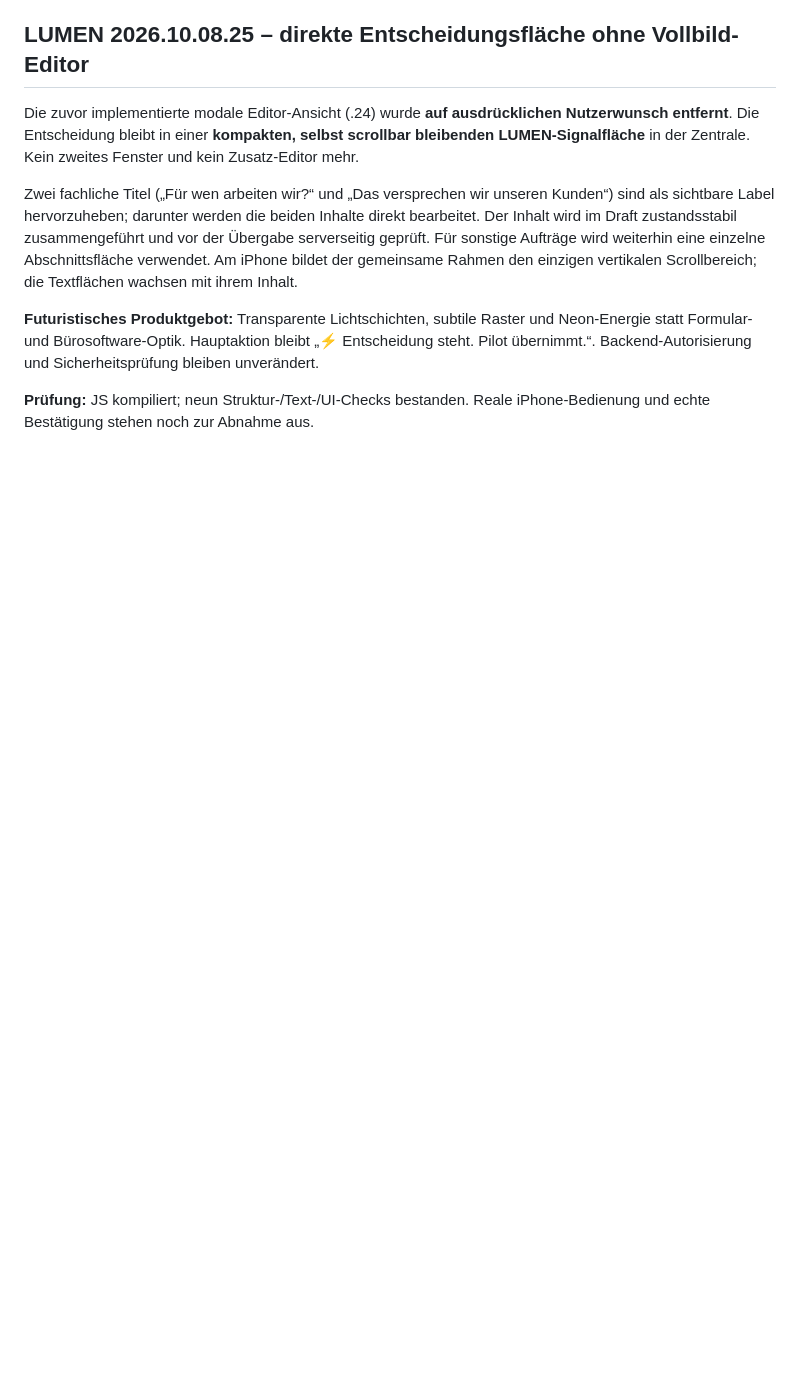
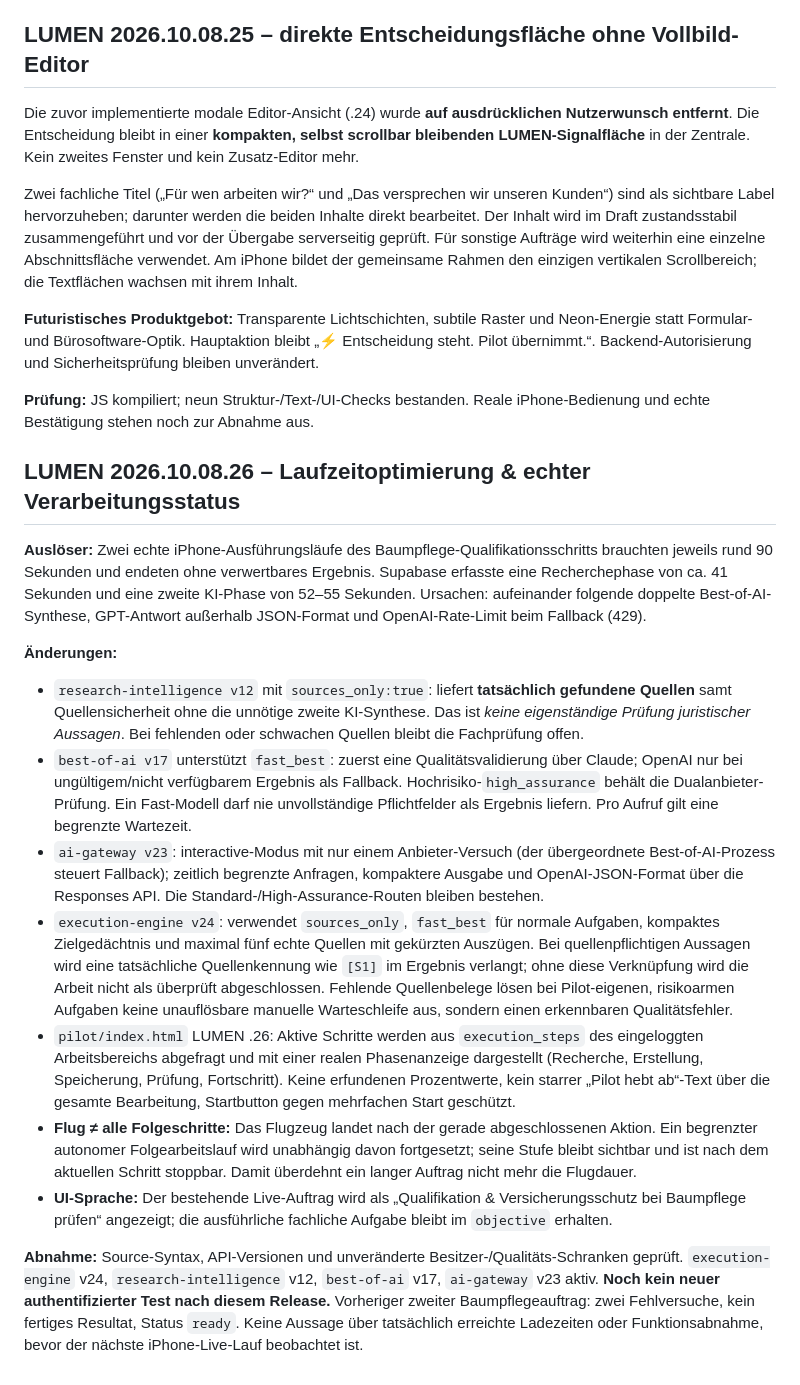
Before and after one commit to neXaro-Solutions/nexaro-solutions-website, a Markdown page: pilot/AUTONOMY_EXECUTION.md, the part around the change. Rendered like a GitHub page; blank space fills up the shorter version.

Commit message:
docs(pilot): document researched execution delays, fast model routing, source quality and live progress acceptance

```diff
--- a/pilot/AUTONOMY_EXECUTION.md
+++ b/pilot/AUTONOMY_EXECUTION.md
@@ -83,3 +83,20 @@ Zwei fachliche Titel („Für wen arbeiten wir?“ und „Das versprechen wir un
 **Futuristisches Produktgebot:** Transparente Lichtschichten, subtile Raster und Neon-Energie statt Formular- und Bürosoftware-Optik. Hauptaktion bleibt „⚡ Entscheidung steht. Pilot übernimmt.“. Backend-Autorisierung und Sicherheitsprüfung bleiben unverändert.
 
 **Prüfung:** JS kompiliert; neun Struktur-/Text-/UI-Checks bestanden. Reale iPhone-Bedienung und echte Bestätigung stehen noch zur Abnahme aus.
+
+
+## LUMEN 2026.10.08.26 – Laufzeitoptimierung & echter Verarbeitungsstatus
+
+**Auslöser:** Zwei echte iPhone-Ausführungsläufe des Baumpflege-Qualifikationsschritts brauchten jeweils rund 90 Sekunden und endeten ohne verwertbares Ergebnis. Supabase erfasste eine Recherchephase von ca. 41 Sekunden und eine zweite KI-Phase von 52–55 Sekunden. Ursachen: aufeinander folgende doppelte Best-of-AI-Synthese, GPT-Antwort außerhalb JSON-Format und OpenAI-Rate-Limit beim Fallback (429).
+
+**Änderungen:**
+
+- `research-intelligence v12` mit `sources_only:true`: liefert **tatsächlich gefundene Quellen** samt Quellensicherheit ohne die unnötige zweite KI-Synthese. Das ist *keine eigenständige Prüfung juristischer Aussagen*. Bei fehlenden oder schwachen Quellen bleibt die Fachprüfung offen.
+- `best-of-ai v17` unterstützt `fast_best`: zuerst eine Qualitätsvalidierung über Claude; OpenAI nur bei ungültigem/nicht verfügbarem Ergebnis als Fallback. Hochrisiko-`high_assurance` behält die Dualanbieter-Prüfung. Ein Fast-Modell darf nie unvollständige Pflichtfelder als Ergebnis liefern. Pro Aufruf gilt eine begrenzte Wartezeit.
+- `ai-gateway v23`: interactive-Modus mit nur einem Anbieter-Versuch (der übergeordnete Best-of-AI-Prozess steuert Fallback); zeitlich begrenzte Anfragen, kompaktere Ausgabe und OpenAI-JSON-Format über die Responses API. Die Standard-/High-Assurance-Routen bleiben bestehen.
+- `execution-engine v24`: verwendet `sources_only`, `fast_best` für normale Aufgaben, kompaktes Zielgedächtnis und maximal fünf echte Quellen mit gekürzten Auszügen. Bei quellenpflichtigen Aussagen wird eine tatsächliche Quellenkennung wie `[S1]` im Ergebnis verlangt; ohne diese Verknüpfung wird die Arbeit nicht als überprüft abgeschlossen. Fehlende Quellenbelege lösen bei Pilot-eigenen, risikoarmen Aufgaben keine unauflösbare manuelle Warteschleife aus, sondern einen erkennbaren Qualitätsfehler.
+- `pilot/index.html` LUMEN .26: Aktive Schritte werden aus `execution_steps` des eingeloggten Arbeitsbereichs abgefragt und mit einer realen Phasenanzeige dargestellt (Recherche, Erstellung, Speicherung, Prüfung, Fortschritt). Keine erfundenen Prozentwerte, kein starrer „Pilot hebt ab“-Text über die gesamte Bearbeitung, Startbutton gegen mehrfachen Start geschützt.
+- **Flug ≠ alle Folgeschritte:** Das Flugzeug landet nach der gerade abgeschlossenen Aktion. Ein begrenzter autonomer Folgearbeitslauf wird unabhängig davon fortgesetzt; seine Stufe bleibt sichtbar und ist nach dem aktuellen Schritt stoppbar. Damit überdehnt ein langer Auftrag nicht mehr die Flugdauer.
+- **UI-Sprache:** Der bestehende Live-Auftrag wird als „Qualifikation & Versicherungsschutz bei Baumpflege prüfen“ angezeigt; die ausführliche fachliche Aufgabe bleibt im `objective` erhalten.
+
+**Abnahme:** Source-Syntax, API-Versionen und unveränderte Besitzer-/Qualitäts-Schranken geprüft. `execution-engine` v24, `research-intelligence` v12, `best-of-ai` v17, `ai-gateway` v23 aktiv. **Noch kein neuer authentifizierter Test nach diesem Release.** Vorheriger zweiter Baumpflegeauftrag: zwei Fehlversuche, kein fertiges Resultat, Status `ready`. Keine Aussage über tatsächlich erreichte Ladezeiten oder Funktionsabnahme, bevor der nächste iPhone-Live-Lauf beobachtet ist.
```
